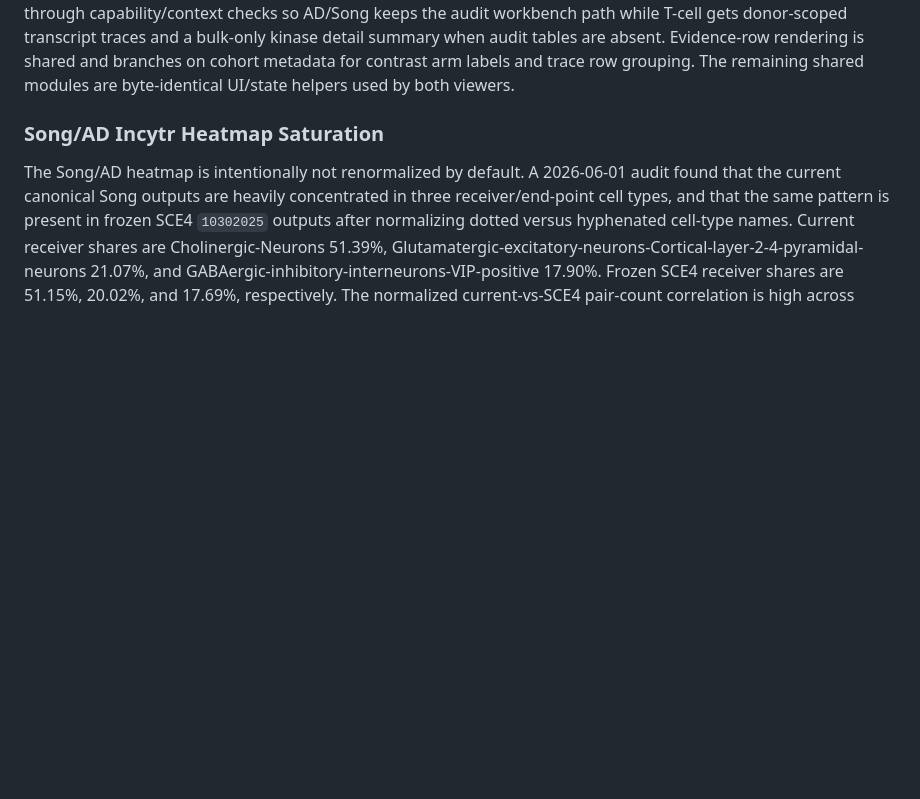
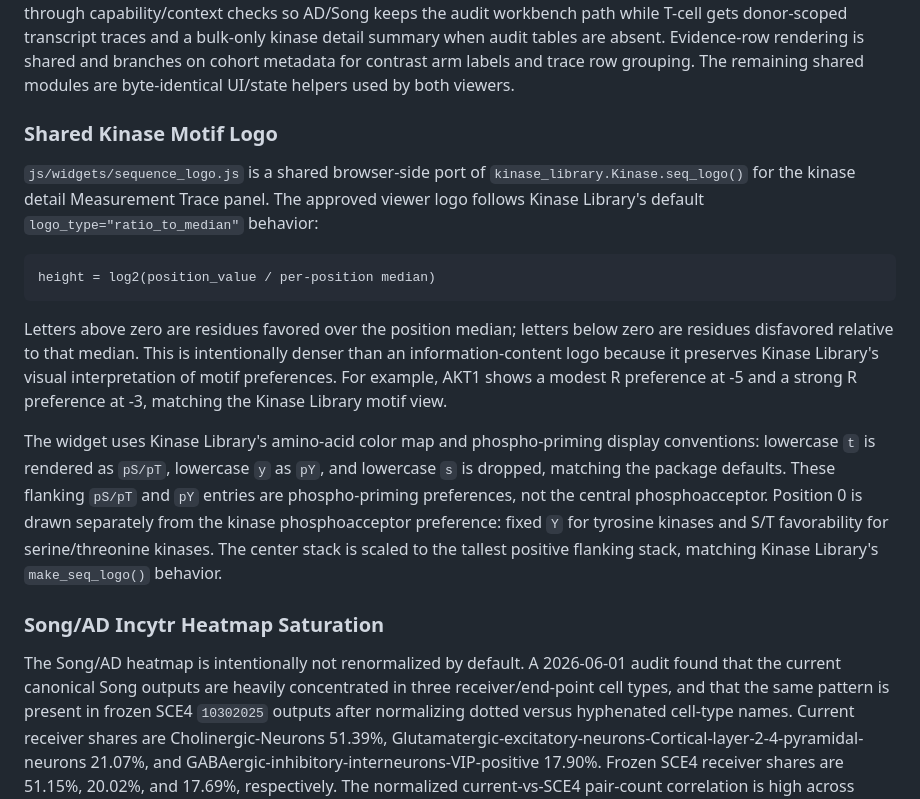
Before and after one commit to henrichung-cst/alzheimers, a Markdown page: docs/foundation/viewer_frontend_contract.md, the part around the change. Drawn GitHub-style; blank space fills up the shorter version.

Commit message:
Document approved kinase motif logo behavior

````diff
--- a/docs/foundation/viewer_frontend_contract.md
+++ b/docs/foundation/viewer_frontend_contract.md
@@ -65,6 +65,30 @@ T-cell gets donor-scoped transcript traces and a bulk-only kinase detail summary
 are absent. Evidence-row rendering is shared and branches on cohort metadata for contrast arm labels
 and trace row grouping. The remaining shared modules are byte-identical UI/state helpers used by both
 viewers.
+
+### Shared Kinase Motif Logo
+
+`js/widgets/sequence_logo.js` is a shared browser-side port of
+`kinase_library.Kinase.seq_logo()` for the kinase detail Measurement Trace panel. The approved
+viewer logo follows Kinase Library's default `logo_type="ratio_to_median"` behavior:
+
+```text
+height = log2(position_value / per-position median)
+```
+
+Letters above zero are residues favored over the position median; letters below zero are residues
+disfavored relative to that median. This is intentionally denser than an information-content logo
+because it preserves Kinase Library's visual interpretation of motif preferences. For example, AKT1
+shows a modest R preference at -5 and a strong R preference at -3, matching the Kinase Library
+motif view.
+
+The widget uses Kinase Library's amino-acid color map and phospho-priming display conventions:
+lowercase `t` is rendered as `pS/pT`, lowercase `y` as `pY`, and lowercase `s` is dropped, matching
+the package defaults. These flanking `pS/pT` and `pY` entries are phospho-priming preferences, not
+the central phosphoacceptor. Position 0 is drawn separately from the kinase phosphoacceptor
+preference: fixed `Y` for tyrosine kinases and S/T favorability for serine/threonine kinases. The
+center stack is scaled to the tallest positive flanking stack, matching Kinase Library's
+`make_seq_logo()` behavior.
 
 ### Song/AD Incytr Heatmap Saturation
 
````
Also changed, not shown: docs/foundation/viewer_payload_contract.md (+26 -0 lines).
